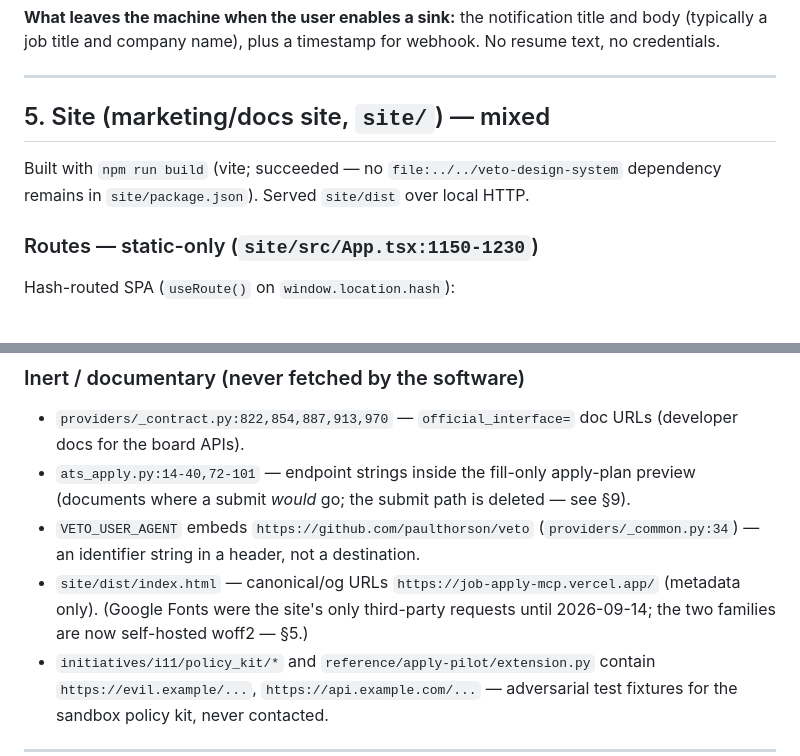
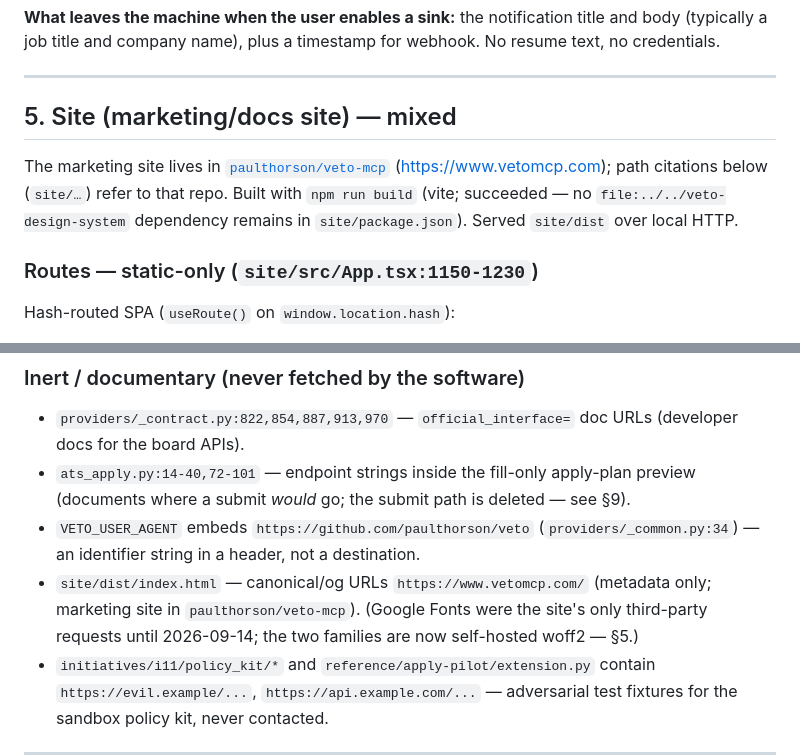
Before and after one commit to paulthorson/veto, a Markdown page: docs/capability-report.md, 2 parts joined by grey strips. Rendered like a GitHub page.

Commit message:
docs: point marketing site at vetomcp.com / veto-mcp (#1)
Replace the stale job-apply-mcp.vercel.app canonical URL with
https://www.vetomcp.com and document that the marketing site lives in
paulthorson/veto-mcp (not this product repo). Leave GHCR/docker image
names unchanged as soft leftovers.

Co-authored-by: Cursor Agent <cursoragent@cursor.com>
Co-authored-by: Paul Thorson <paulthorson@users.noreply.github.com>

```diff
--- a/docs/capability-report.md
+++ b/docs/capability-report.md
@@ -235,10 +235,14 @@ webhook. No resume text, no credentials.
 
 ---
 
-## 5. Site (marketing/docs site, `site/`) — mixed
+## 5. Site (marketing/docs site) — mixed
 
-Built with `npm run build` (vite; succeeded — no `file:../../veto-design-system`
-dependency remains in `site/package.json`). Served `site/dist` over local HTTP.
+The marketing site lives in
+[`paulthorson/veto-mcp`](https://github.com/paulthorson/veto-mcp)
+([https://www.vetomcp.com](https://www.vetomcp.com)); path citations below
+(`site/…`) refer to that repo. Built with `npm run build` (vite; succeeded —
+no `file:../../veto-design-system` dependency remains in `site/package.json`).
+Served `site/dist` over local HTTP.
 
 ### Routes — static-only (`site/src/App.tsx:1150-1230`)
 
@@ -403,9 +407,10 @@ to contact) that is not purely documentary. Role notes whether it is a
   (`providers/_common.py:34`) — an identifier string in a header, not a
   destination.
 - `site/dist/index.html` — canonical/og URLs
-  `https://job-apply-mcp.vercel.app/` (metadata only). (Google Fonts were
-  the site's only third-party requests until 2026-09-14; the two families
-  are now self-hosted woff2 — §5.)
+  `https://www.vetomcp.com/` (metadata only; marketing site in
+  `paulthorson/veto-mcp`). (Google Fonts were the site's only third-party
+  requests until 2026-09-14; the two families are now self-hosted woff2 —
+  §5.)
 - `initiatives/i11/policy_kit/*` and `reference/apply-pilot/extension.py`
   contain `https://evil.example/...`, `https://api.example.com/...` —
   adversarial test fixtures for the sandbox policy kit, never contacted.
```
Also changed, not shown: README.md (+4 -9 lines).
